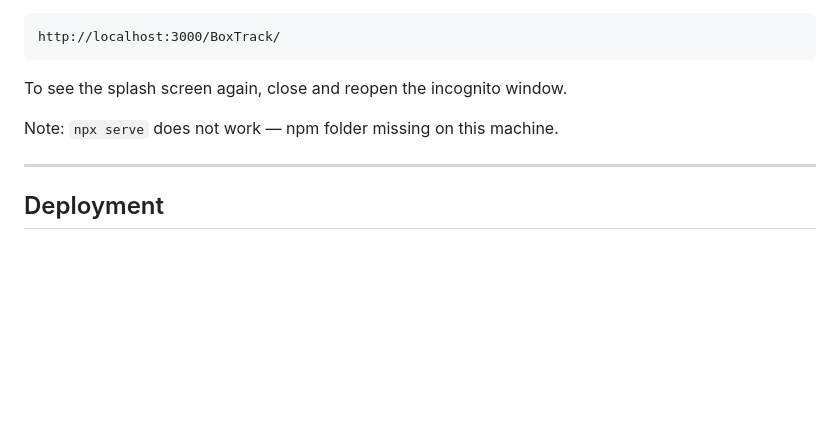
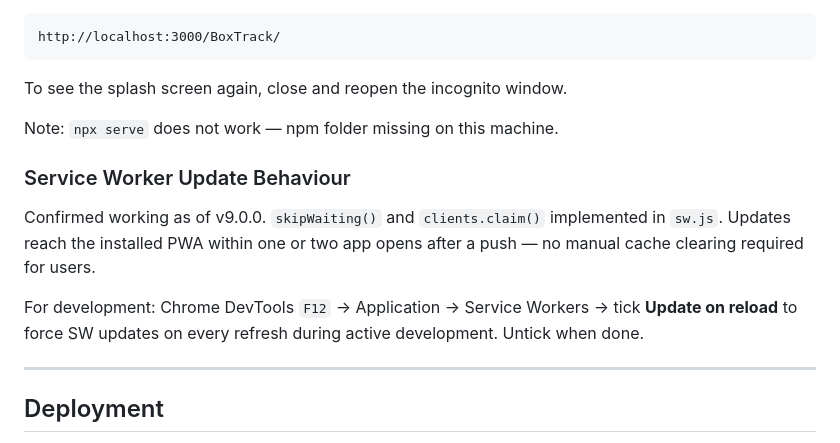
Before and after one commit to SDew46/BoxTrack, a Markdown page: CLAUDE.md, the part around the change. Rendered like a GitHub page; blank space fills up the shorter version.

Commit message:
md updates

```diff
--- a/CLAUDE.md
+++ b/CLAUDE.md
@@ -209,6 +209,11 @@ To see the splash screen again, close and reopen the incognito window.
 
 Note: `npx serve` does not work — npm folder missing on this machine.
 
+### Service Worker Update Behaviour
+Confirmed working as of v9.0.0. `skipWaiting()` and `clients.claim()` implemented in `sw.js`. Updates reach the installed PWA within one or two app opens after a push — no manual cache clearing required for users.
+
+For development: Chrome DevTools `F12` → Application → Service Workers → tick **Update on reload** to force SW updates on every refresh during active development. Untick when done.
+
 ---
 
 ## Deployment
```
